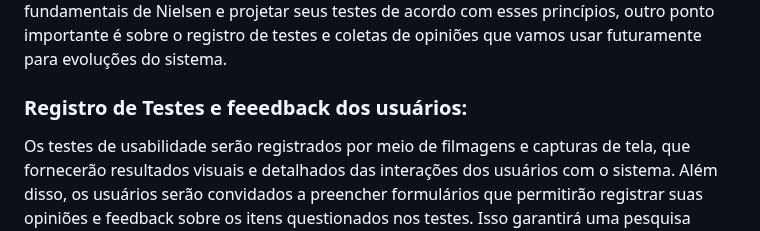
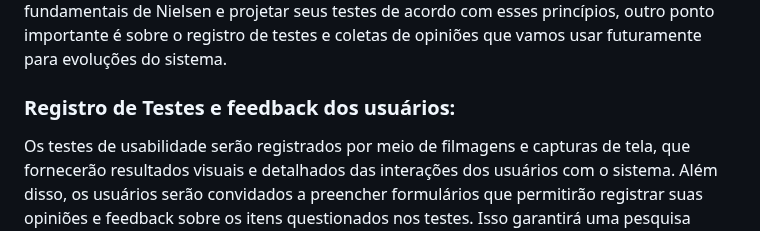
Before and after one commit to ICEI-PUC-Minas-PMV-ADS/pmv-ads-2023-2-e2-proj-int-t3-pmv-ads-2023-2-e2-proj-web-t3-g1-cadastroDeProcessos, a Markdown page: docs/10-Plano de Testes de Usabilidade.md, the part around the change. GitHub-like rendering.

Commit message:
Adiçao Registro de teste e feedback

```diff
--- a/docs/10-Plano de Testes de Usabilidade.md
+++ b/docs/10-Plano de Testes de Usabilidade.md
@@ -3,7 +3,7 @@
 Os testes de usabilidade permitem avaliar a qualidade da interface com o usuário da aplicação interativa.
 Para criar testes de usabilidade baseados nos ensinamentos do autor Jacob Nielsen sobre interação do usuário com interfaces, podemos seguir os princípios de usabilidade fundamentais de Nielsen e projetar seus testes de acordo com esses princípios, outro ponto importante é sobre o registro de testes e coletas de opiniões que vamos usar futuramente para evoluções do sistema.
 
-### Registro de Testes e feeedback dos usuários:
+### Registro de Testes e feedback dos usuários:
 
 Os testes de usabilidade serão registrados por meio de filmagens e capturas de tela, que fornecerão resultados visuais e detalhados das interações dos usuários com o sistema. Além disso, os usuários serão convidados a preencher formulários que permitirão registrar suas opiniões e feedback sobre os itens questionados nos testes. Isso garantirá uma pesquisa abrangente em diversos pontos, propondo melhorias nas proximas versões.
 
```
